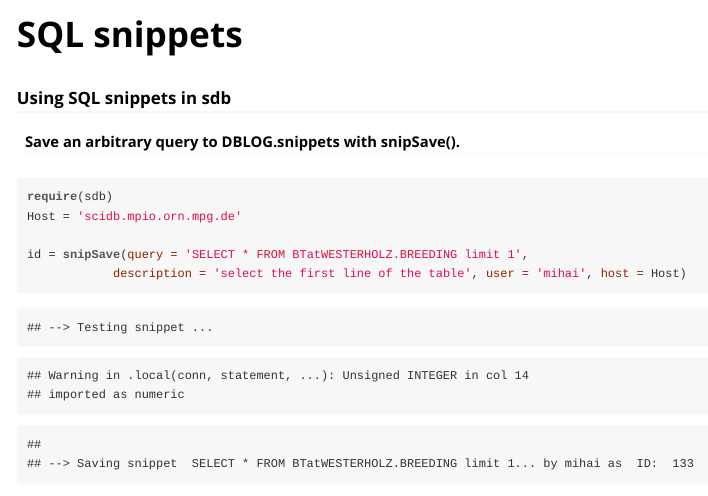
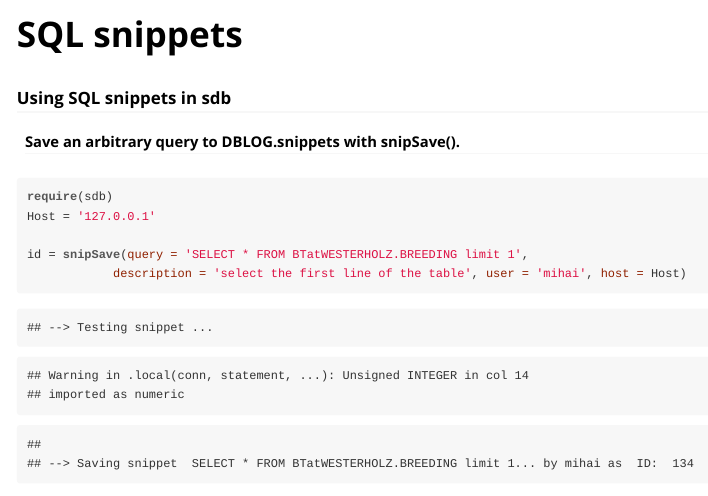
Before and after one commit to mpio-be/sdb, an R Markdown document (inst/doc/sql_snippets.Rmd): the page in a window 1100 px wide, from its top. The pictures show the output file inst/doc/sql_snippets.html that the author committed with the source, opened offline.

Commit message:
via push all

````diff
--- a/inst/doc/sql_snippets.Rmd
+++ b/inst/doc/sql_snippets.Rmd
@@ -13,7 +13,7 @@ vignette: >
 #### Save an arbitrary query to DBLOG.snippets with snipSave().
 ```{r}
 require(sdb)
-Host = 'scidb.mpio.orn.mpg.de'
+Host = '127.0.0.1'
 
 id = snipSave(query = 'SELECT * FROM BTatWESTERHOLZ.BREEDING limit 1',
             description = 'select the first line of the table', user = 'mihai', host = Host)
````
Also changed, not shown: inst/doc/sql_snippets.R (+1 -1 lines), inst/doc/sql_snippets.html, vignettes/db_access.html (deleted), 1 other file.
